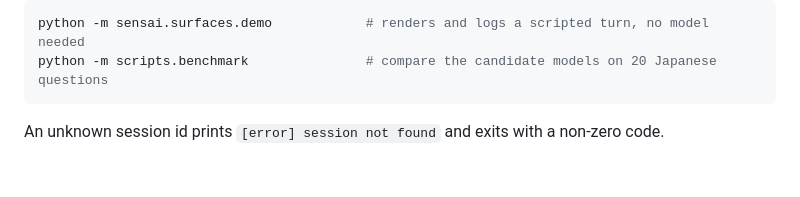
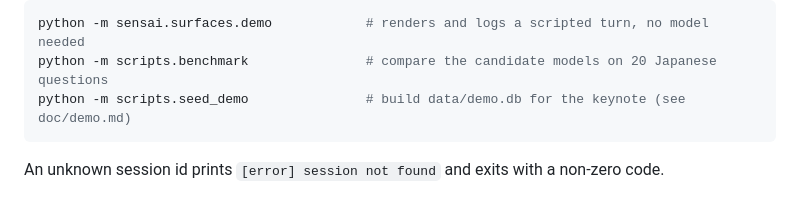
Before and after one commit to Eukyrios/SensAI, a Markdown page: README.md, the part around the change. GitHub-like rendering; blank space fills up the shorter version.

Commit message:
docs(demo): keynote demo script on the seeded database

````diff
--- a/README.md
+++ b/README.md
@@ -70,6 +70,7 @@ Other entry points:
 ```bash
 python -m sensai.surfaces.demo            # renders and logs a scripted turn, no model needed
 python -m scripts.benchmark               # compare the candidate models on 20 Japanese questions
+python -m scripts.seed_demo               # build data/demo.db for the keynote (see doc/demo.md)
 ```
 
 An unknown session id prints `[error] session not found` and exits with a non-zero code.
````
Also changed, not shown: doc/demo.md (added, +121 -0 lines).
